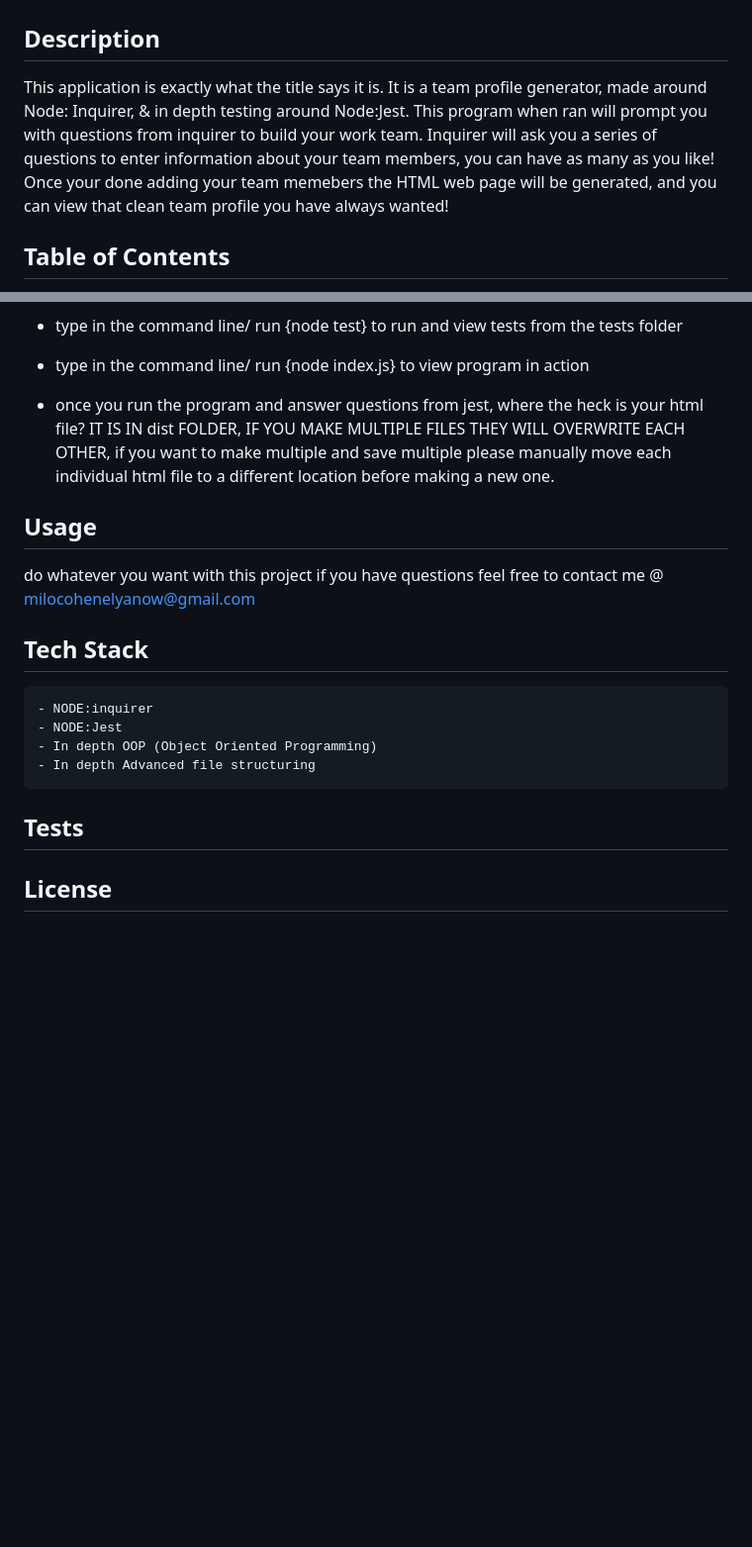
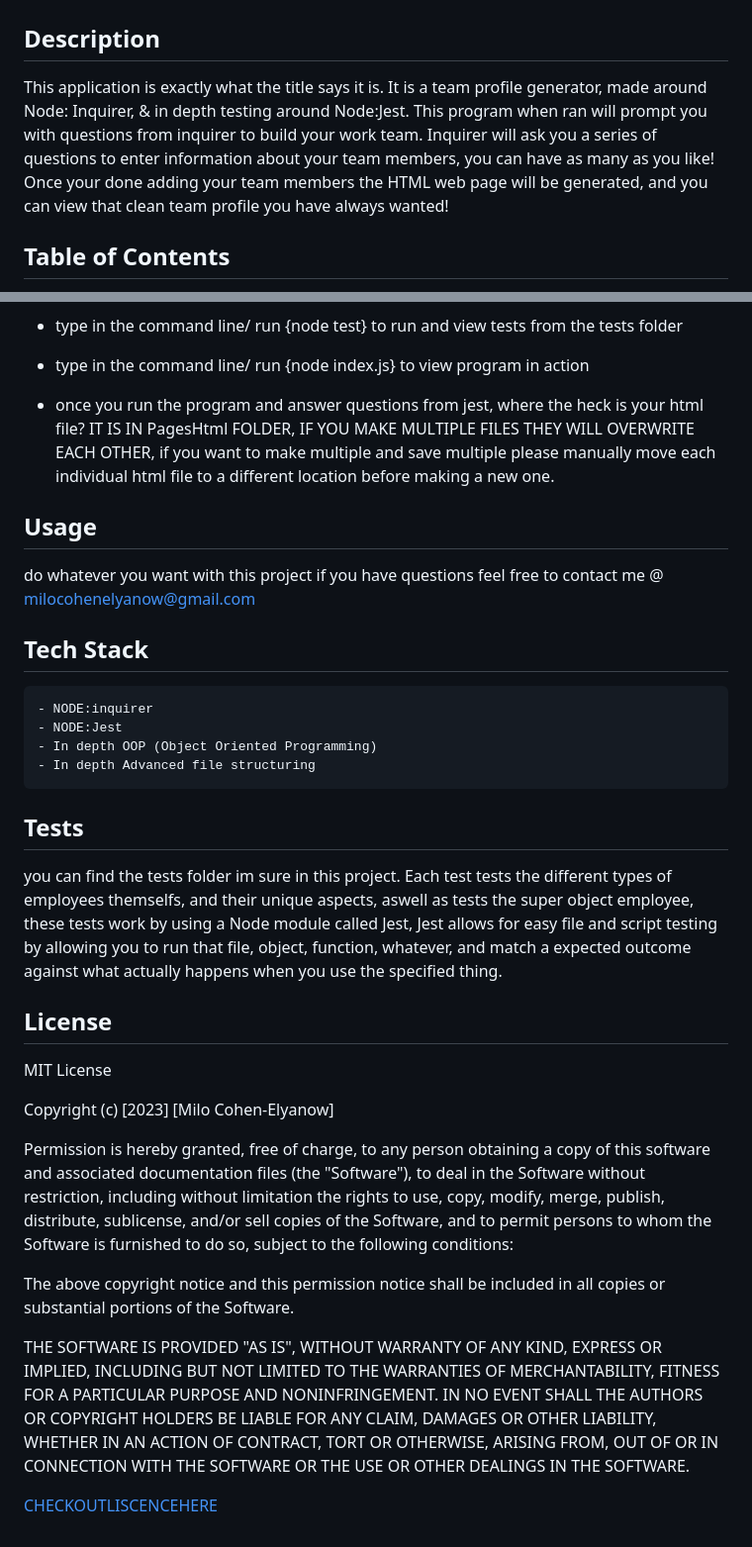
Before and after one commit to MiloCohenElyanow/TeamProfileGen-Node, a Markdown page: main/README.md, 2 parts joined by grey strips. Shown at 99% size. Rendered like a GitHub page; blank space fills up the shorter version.

Commit message:
forgot to save readme

```diff
--- a/main/README.md
+++ b/main/README.md
@@ -2,7 +2,7 @@
 
 ## Description
 
-  This application is exactly what the title says it is. It is a team profile generator, made around Node: Inquirer, & in depth testing around Node:Jest. This program when ran will prompt you with questions from inquirer to build your work team. Inquirer will ask you a series of questions to enter information about your team members, you can have as many as you like! Once your done adding your team memebers the HTML web page will be generated, and you can view that clean team profile you have always wanted!
+  This application is exactly what the title says it is. It is a team profile generator, made around Node: Inquirer, & in depth testing around Node:Jest. This program when ran will prompt you with questions from inquirer to build your work team. Inquirer will ask you a series of questions to enter information about your team members, you can have as many as you like! Once your done adding your team members the HTML web page will be generated, and you can view that clean team profile you have always wanted!
 
 ## Table of Contents
 
@@ -32,7 +32,7 @@
   - type in the command line/ run {node test} to run and view tests from the tests folder
   - type in the command line/ run {node index.js} to view program in action
 
-  - once you run the program and answer questions from jest, where the heck is your html file? IT IS IN dist FOLDER, IF YOU MAKE MULTIPLE FILES THEY WILL OVERWRITE EACH OTHER, if you want to make multiple and save multiple please manually move each individual html file to a different location before making a new one.
+  - once you run the program and answer questions from jest, where the heck is your html file? IT IS IN PagesHtml FOLDER, IF YOU MAKE MULTIPLE FILES THEY WILL OVERWRITE EACH OTHER, if you want to make multiple and save multiple please manually move each individual html file to a different location before making a new one.
 
 ## Usage
 
@@ -45,7 +45,32 @@
     - In depth OOP (Object Oriented Programming)
     - In depth Advanced file structuring
 
-
 ## Tests
 
+  you can find the tests folder im sure in this project. Each test tests the different types of employees themselfs, and their unique aspects, aswell as tests the super object employee, these tests work by using a Node module called Jest, Jest allows for easy file and script testing by allowing you to run that file, object, function, whatever, and match a expected outcome against what actually happens when you use the specified thing.
+
 ## License
+
+  MIT License
+
+Copyright (c) [2023] [Milo Cohen-Elyanow]
+
+Permission is hereby granted, free of charge, to any person obtaining a copy
+of this software and associated documentation files (the "Software"), to deal
+in the Software without restriction, including without limitation the rights
+to use, copy, modify, merge, publish, distribute, sublicense, and/or sell
+copies of the Software, and to permit persons to whom the Software is
+furnished to do so, subject to the following conditions:
+
+The above copyright notice and this permission notice shall be included in all
+copies or substantial portions of the Software.
+
+THE SOFTWARE IS PROVIDED "AS IS", WITHOUT WARRANTY OF ANY KIND, EXPRESS OR
+IMPLIED, INCLUDING BUT NOT LIMITED TO THE WARRANTIES OF MERCHANTABILITY,
+FITNESS FOR A PARTICULAR PURPOSE AND NONINFRINGEMENT. IN NO EVENT SHALL THE
+AUTHORS OR COPYRIGHT HOLDERS BE LIABLE FOR ANY CLAIM, DAMAGES OR OTHER
+LIABILITY, WHETHER IN AN ACTION OF CONTRACT, TORT OR OTHERWISE, ARISING FROM,
+OUT OF OR IN CONNECTION WITH THE SOFTWARE OR THE USE OR OTHER DEALINGS IN THE
+SOFTWARE.
+
+[CHECKOUTLISCENCEHERE](https://choosealicense.com/licenses/mit/)
```
